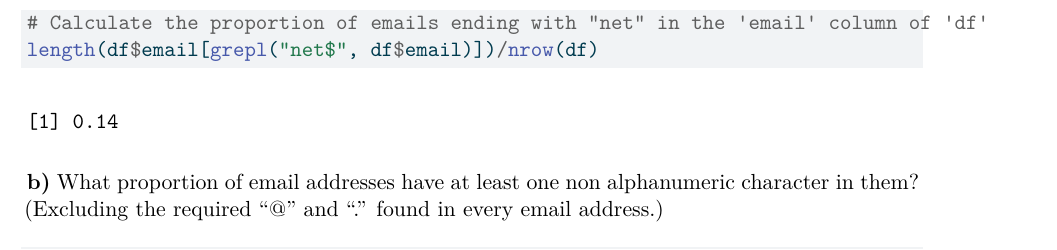
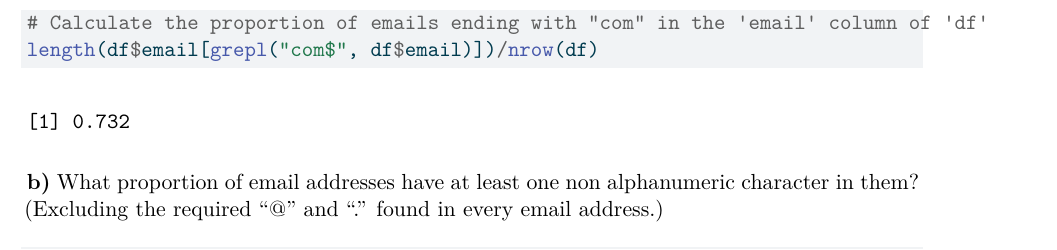
Before and after one commit to garrettpinkston2015/Computational-Methods, a Quarto document (Lab3.qmd): part of page 14 of 16, cut so that both start at the same text. The pictures show the output file Lab3.pdf that the author committed with the source.

Commit message:
more progress

````diff
--- a/Lab3.qmd
+++ b/Lab3.qmd
@@ -472,8 +472,8 @@ df <- read.csv("/Users/garrettpinkston/Desktop/Michigan/STAT506/Data/us-500.csv"
 **a)** What proportion of email addresses are hosted at a domain with TLD “.com”? (in the email, “angrycat\@freemail.org”, “freemail.org” is the domain, and “.org” is the TLD (top-level domain).)
 
 ```{r}
-# Calculate the proportion of emails ending with "net" in the 'email' column of 'df'
-length(df$email[grepl("net$", df$email)])/nrow(df)
+# Calculate the proportion of emails ending with "com" in the 'email' column of 'df'
+length(df$email[grepl("com$", df$email)])/nrow(df)
 
 ```
 
````
Also changed, not shown: Lab3.pdf.
